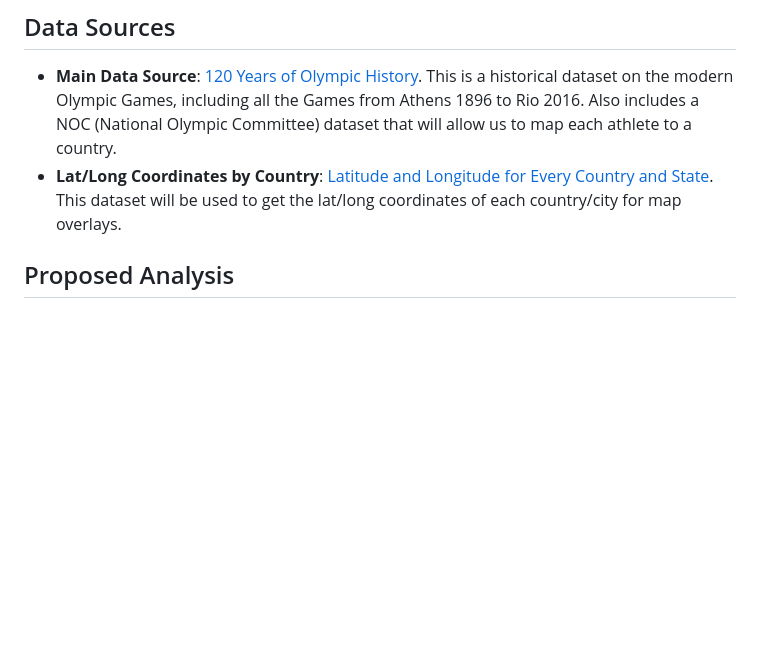
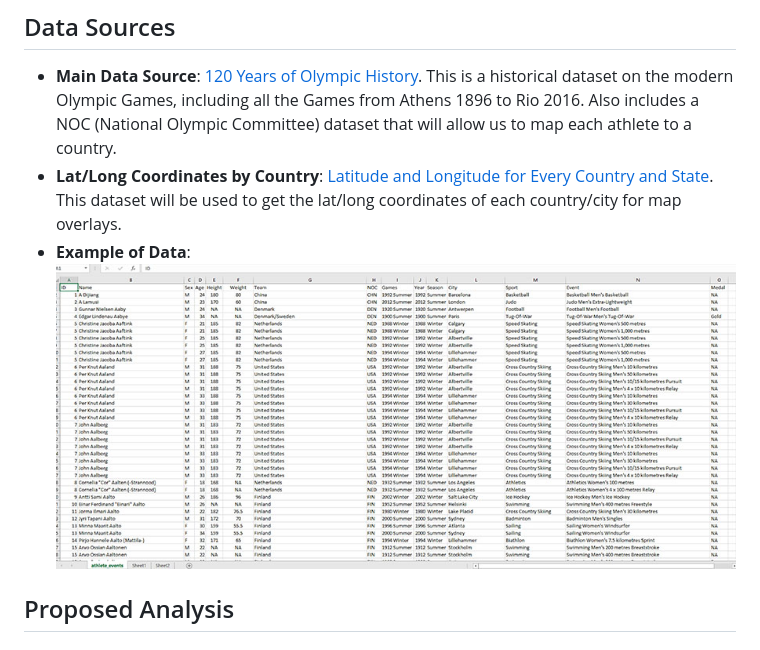
Before and after one commit to Nicole1701/olympic-data-visuals, a Markdown page: README.md, the part around the change printed below. GitHub-like rendering; pictures changed too: assets/images/example_data.jpg (added); blank space fills up the shorter version.

Commit message:
updating readme and folder structure

```diff
--- a/README.md
+++ b/README.md
@@ -15,6 +15,8 @@
 
 - **Main Data Source**: [120 Years of Olympic History](https://www.kaggle.com/heesoo37/120-years-of-olympic-history-athletes-and-results/home). This is a historical dataset on the modern Olympic Games, including all the Games from Athens 1896 to Rio 2016. Also includes a NOC (National Olympic Committee) dataset that will allow us to map each athlete to a country.
 - **Lat/Long Coordinates by Country**: [Latitude and Longitude for Every Country and State](https://www.kaggle.com/paultimothymooney/latitude-and-longitude-for-every-country-and-state). This dataset will be used to get the lat/long coordinates of each country/city for map overlays.
+- **Example of Data**: <br />
+  ![Example Data](assets/images/example_data.jpg)
 
 ## Proposed Analysis
 
```
Also changed, not shown: other parts of README.md (+7 -4 lines), assets/images/example_map.png (added), 11 other files.
